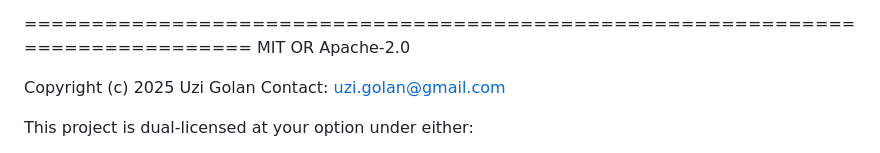
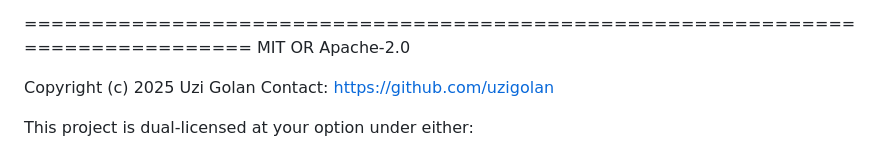
Before and after one commit to uzigolan/pkisquire, a Markdown page: LICENSE.md, the part around the change. Rendered like a GitHub page.

Commit message:
Docs: use GitHub profile contact in license page source

```diff
--- a/LICENSE.md
+++ b/LICENSE.md
@@ -13,7 +13,7 @@ For public distribution, use:
 MIT OR Apache-2.0
 
 Copyright (c) 2025 Uzi Golan
-Contact: uzi.golan@gmail.com
+Contact: https://github.com/uzigolan
 
 This project is dual-licensed at your option under either:
 - The MIT License
```
